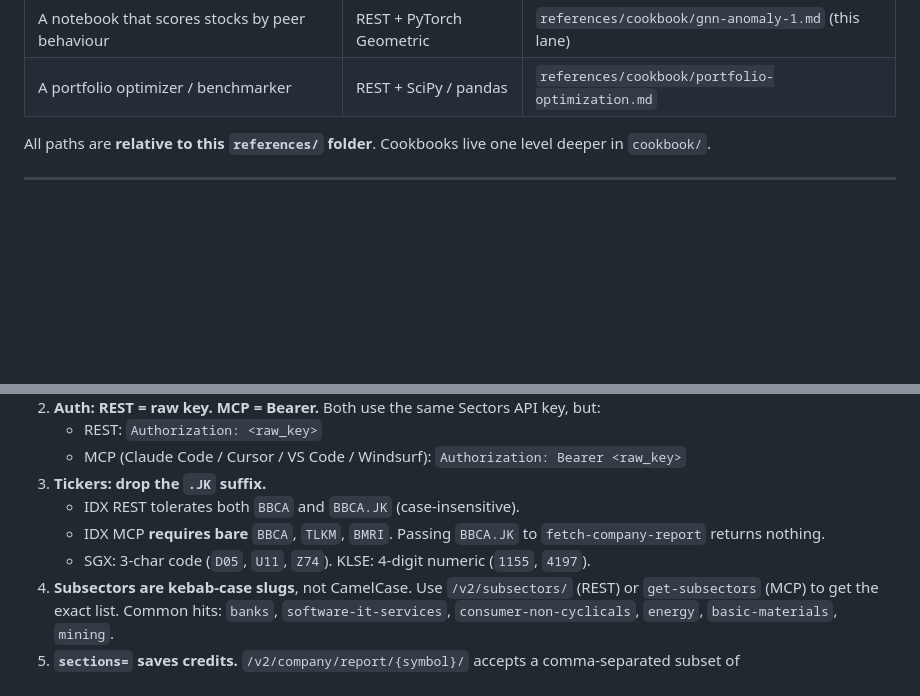
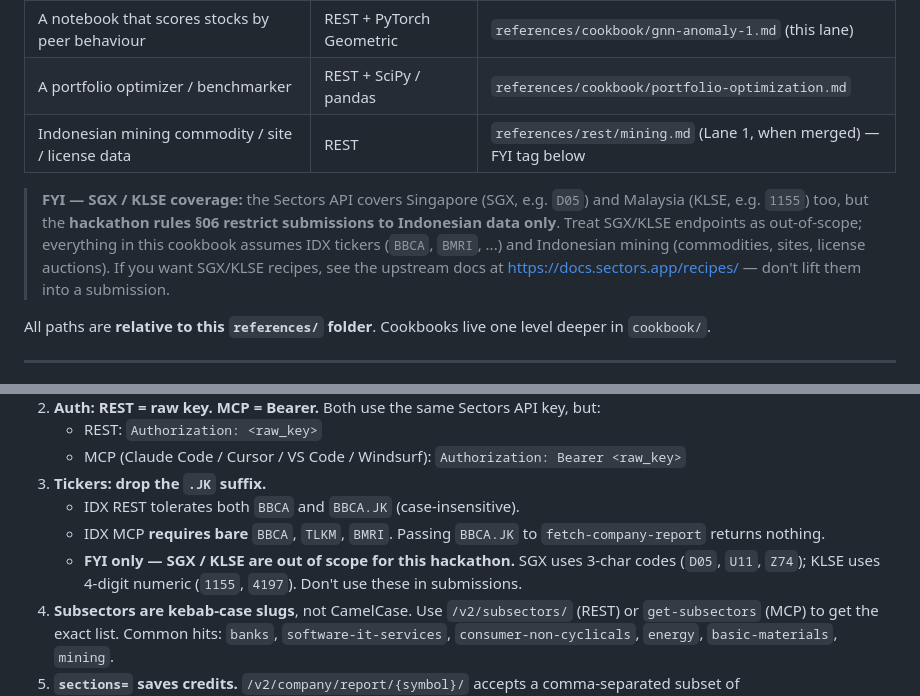
Before and after one commit to mrayhanfadil/sectors-hackathon, a Markdown page: references/quickstart.md, 2 parts joined by grey strips. Drawn GitHub-style; blank space fills up the shorter version.

Commit message:
docs(quickstart): add mining cross-link + SGX/KLSE FYI tag
The task spec narrows cookbook scope to IDX + Mining primary, with SGX
and KLSE explicitly tagged FYI only. Updated quickstart to:

1. Add a 'Indonesian mining commodity / site / license data' row to the
   stack-pick table pointing at Lane 1's rest/mining.md endpoint catalog
   (when merged). Mining isn't a 'recipe' per se but a corpus of REST
   endpoints (commodities, sites, license auctions, ownership trees).
2. Add an explicit 'FYI — SGX / KLSE out of scope' block right under
   the table — hackathon rules §06 restrict to Indonesian data.
3. Move the SGX/KLSE ticker format line from a casual example into the
   'Common traps' section with an explicit 'out of scope' tag, so a
   future reader can't mistake it for an invitation to ship an SGX/KLSE
   recipe.

No URL/cross-link changed for IDX paths — those were already correct.

```diff
--- a/references/quickstart.md
+++ b/references/quickstart.md
@@ -15,6 +15,9 @@
 | An R analytics / content workflow                    | REST + `httr`     | `references/cookbook/r-animations.md` (this lane)   |
 | A notebook that scores stocks by peer behaviour     | REST + PyTorch Geometric | `references/cookbook/gnn-anomaly-1.md` (this lane) |
 | A portfolio optimizer / benchmarker                  | REST + SciPy / pandas | `references/cookbook/portfolio-optimization.md` |
+| Indonesian mining commodity / site / license data    | REST              | `references/rest/mining.md` (Lane 1, when merged) — FYI tag below |
+
+> **FYI — SGX / KLSE coverage:** the Sectors API covers Singapore (SGX, e.g. `D05`) and Malaysia (KLSE, e.g. `1155`) too, but the **hackathon rules §06 restrict submissions to Indonesian data only**. Treat SGX/KLSE endpoints as out-of-scope; everything in this cookbook assumes IDX tickers (`BBCA`, `BMRI`, ...) and Indonesian mining (commodities, sites, license auctions). If you want SGX/KLSE recipes, see the upstream docs at <https://docs.sectors.app/recipes/> — don't lift them into a submission.
 
 All paths are **relative to this `references/` folder**. Cookbooks live one level deeper in `cookbook/`.
 
@@ -105,7 +108,7 @@ These trip every new Sectors builder at least once. Save yourself the credits:
 3. **Tickers: drop the `.JK` suffix.**
    - IDX REST tolerates both `BBCA` and `BBCA.JK` (case-insensitive).
    - IDX MCP **requires bare** `BBCA`, `TLKM`, `BMRI`. Passing `BBCA.JK` to `fetch-company-report` returns nothing.
-   - SGX: 3-char code (`D05`, `U11`, `Z74`). KLSE: 4-digit numeric (`1155`, `4197`).
+   - **FYI only — SGX / KLSE are out of scope for this hackathon.** SGX uses 3-char codes (`D05`, `U11`, `Z74`); KLSE uses 4-digit numeric (`1155`, `4197`). Don't use these in submissions.
 4. **Subsectors are kebab-case slugs**, not CamelCase. Use `/v2/subsectors/` (REST) or `get-subsectors` (MCP) to get the exact list. Common hits: `banks`, `software-it-services`, `consumer-non-cyclicals`, `energy`, `basic-materials`, `mining`.
 5. **`sections=` saves credits.** `/v2/company/report/{symbol}/` accepts a comma-separated subset of `overview,valuation,future,peers,financials,dividend,management,ownership`. Default returns everything — choose only what you use.
 6. **Universe feeds beat per-symbol loops.** `GET /v2/transaction/close/{date}/` returns every IDX ticker on one date in a paginated feed. `GET /v2/companies/quarterly-financial-dates/` gives you latest-report-dates across the universe. Cheaper than looping N tickers.
```
